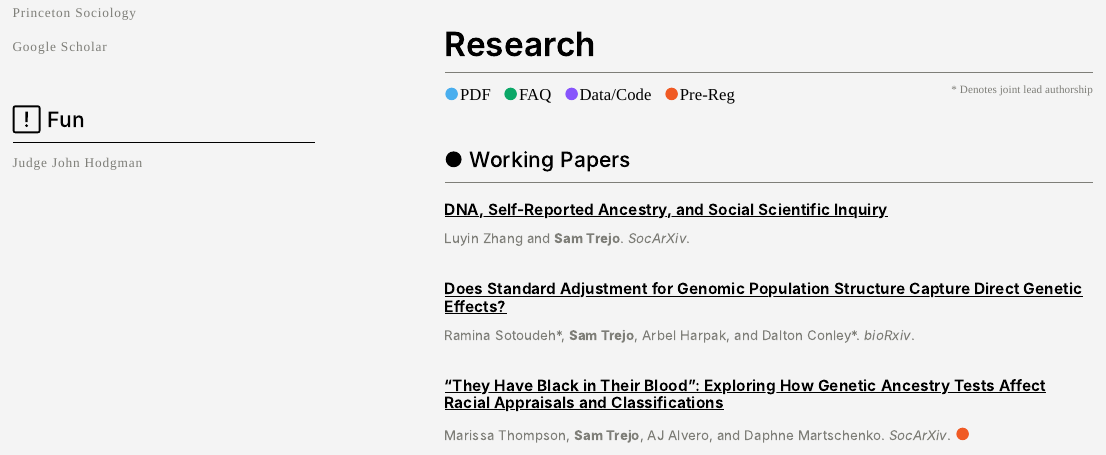
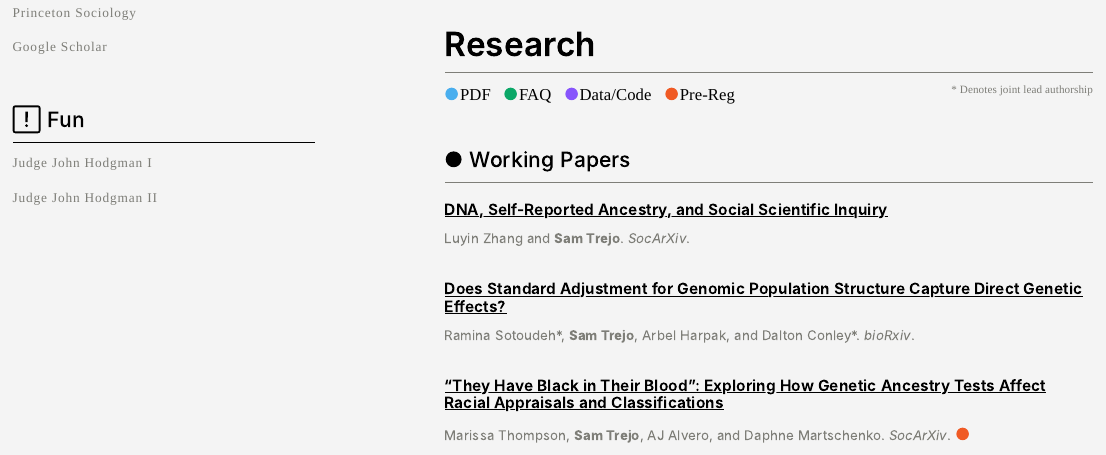
Before and after one commit to sam-trejo/sam-trejo.github.io, an R Markdown document (index.Rmd): the page in a window 1100 px wide, from 840 px down. The pictures show the output file index.html that the author committed with the source, opened offline; library style sheets and scripts come from the installed R packages.

Commit message:
add jjho

```diff
--- a/index.Rmd
+++ b/index.Rmd
@@ -91,8 +91,11 @@ Princeton, NJ 08544
 
 <h2 style="border-bottom: .5pt solid; line-height: 2;">  Fun </h2>
 
-[<span style="font-size: 12pt; font-family: 'DM Mono'; font-weight: normal; letter-spacing: 1px; color: #7E7E78"> Judge John Hodgman </span>
+[<span style="font-size: 12pt; font-family: 'DM Mono'; font-weight: normal; letter-spacing: 1px; color: #7E7E78"> Judge John Hodgman I</span>
 ](https://www.nytimes.com/2021/11/24/magazine/covid-love-story-sockgate.html)
+
+[<span style="font-size: 12pt; font-family: 'DM Mono'; font-weight: normal; letter-spacing: 1px; color: #7E7E78"> Judge John Hodgman II</span>
+](https://www.nytimes.com/interactive/2025/05/20/magazine/11mag-hodgmanquiz.html)
 
 <!--
 ********************************************************************************
```
Also changed, not shown: index.html.
